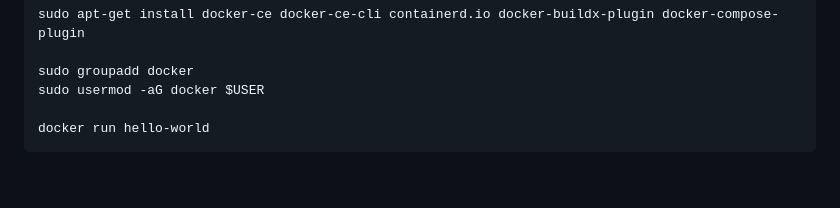
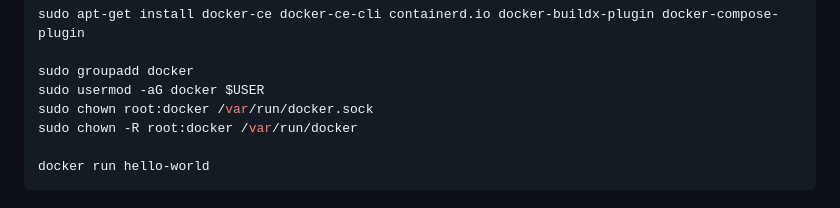
Before and after one commit to mirjabed/k8s-playground, a Markdown page: docs/getting-started.MD, the part around the change. Drawn GitHub-style; blank space fills up the shorter version.

Commit message:
Update getting-started.MD
I added two command

I still had to give the /var/run/docker.sock socket and /var/run/docker directory the proper permissions to make it work:

````diff
--- a/docs/getting-started.MD
+++ b/docs/getting-started.MD
@@ -19,6 +19,8 @@ sudo apt-get install docker-ce docker-ce-cli containerd.io docker-buildx-plugin
 
 sudo groupadd docker
 sudo usermod -aG docker $USER
+sudo chown root:docker /var/run/docker.sock
+sudo chown -R root:docker /var/run/docker
 
 docker run hello-world
 ```
````
